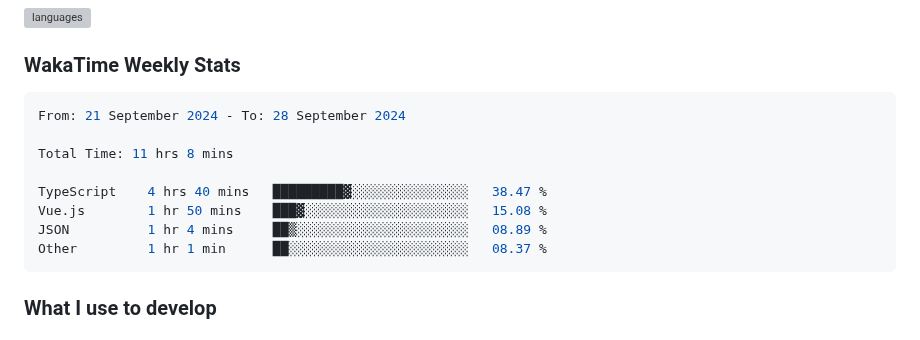
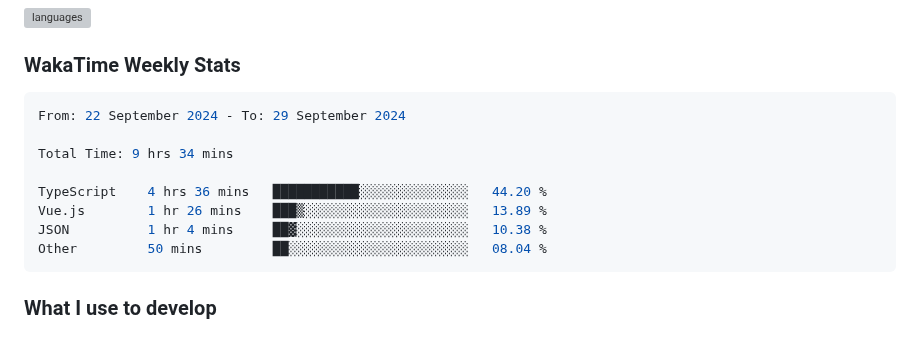
Before and after one commit to enkyuan/enkyuan, a Markdown page: README.md, the part around the change. Drawn GitHub-style; grey boxes are pictures that could not be loaded.

Commit message:
Updated waka-readme graph with new metrics

````diff
--- a/README.md
+++ b/README.md
@@ -28,14 +28,14 @@ Currently majoring in Computer Science at UT Dallas. My primary focuses (as of l
 <!--START_SECTION:waka-->
 
 ```rust
-From: 21 September 2024 - To: 28 September 2024
+From: 22 September 2024 - To: 29 September 2024
 
-Total Time: 11 hrs 8 mins
+Total Time: 9 hrs 34 mins
 
-TypeScript    4 hrs 40 mins   █████████▓░░░░░░░░░░░░░░░   38.47 %
-Vue.js        1 hr 50 mins    ███▓░░░░░░░░░░░░░░░░░░░░░   15.08 %
-JSON          1 hr 4 mins     ██▒░░░░░░░░░░░░░░░░░░░░░░   08.89 %
-Other         1 hr 1 min      ██░░░░░░░░░░░░░░░░░░░░░░░   08.37 %
+TypeScript    4 hrs 36 mins   ███████████░░░░░░░░░░░░░░   44.20 %
+Vue.js        1 hr 26 mins    ███▒░░░░░░░░░░░░░░░░░░░░░   13.89 %
+JSON          1 hr 4 mins     ██▓░░░░░░░░░░░░░░░░░░░░░░   10.38 %
+Other         50 mins         ██░░░░░░░░░░░░░░░░░░░░░░░   08.04 %
 ```
 
 <!--END_SECTION:waka-->
````
